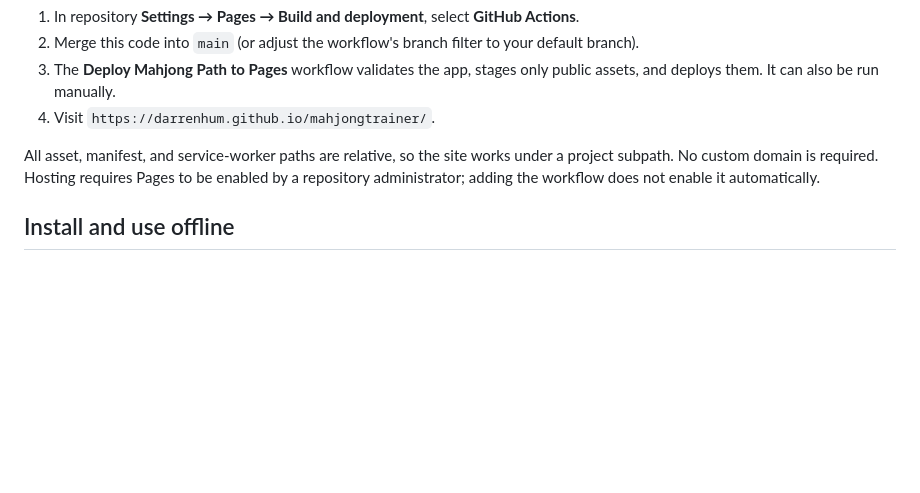
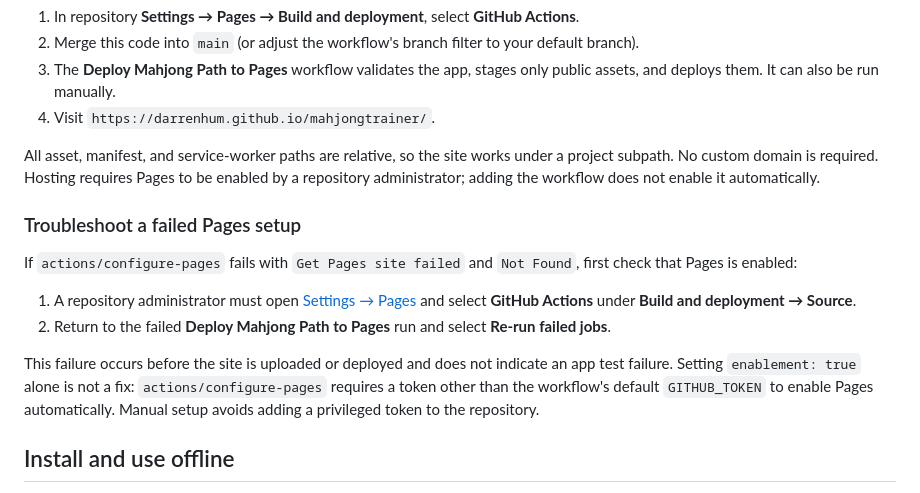
Before and after one commit to darrenhum/mahjongtrainer, a Markdown page: README.md, the part around the change. GitHub-like rendering; blank space fills up the shorter version.

Commit message:
Document recovery for disabled GitHub Pages deployment
Co-authored-by: darrenhum <8787443+darrenhum@users.noreply.github.com>

```diff
--- a/README.md
+++ b/README.md
@@ -33,6 +33,15 @@ Browser tests serve the project at `/mahjongtrainer/` and cover lessons, answer
 
 All asset, manifest, and service-worker paths are relative, so the site works under a project subpath. No custom domain is required. Hosting requires Pages to be enabled by a repository administrator; adding the workflow does not enable it automatically.
 
+### Troubleshoot a failed Pages setup
+
+If `actions/configure-pages` fails with `Get Pages site failed` and `Not Found`, first check that Pages is enabled:
+
+1. A repository administrator must open [Settings → Pages](https://github.com/darrenhum/mahjongtrainer/settings/pages) and select **GitHub Actions** under **Build and deployment → Source**.
+2. Return to the failed **Deploy Mahjong Path to Pages** run and select **Re-run failed jobs**.
+
+This failure occurs before the site is uploaded or deployed and does not indicate an app test failure. Setting `enablement: true` alone is not a fix: `actions/configure-pages` requires a token other than the workflow's default `GITHUB_TOKEN` to enable Pages automatically. Manual setup avoids adding a privileged token to the repository.
+
 ## Install and use offline
 
 Visit online and wait for **Ready offline**. Use **Install app** or the browser's install menu. On iPhone/iPad, use Safari → Share → Add to Home Screen. Supporting browsers can then open the entire trainer offline, including tile illustrations.
```
